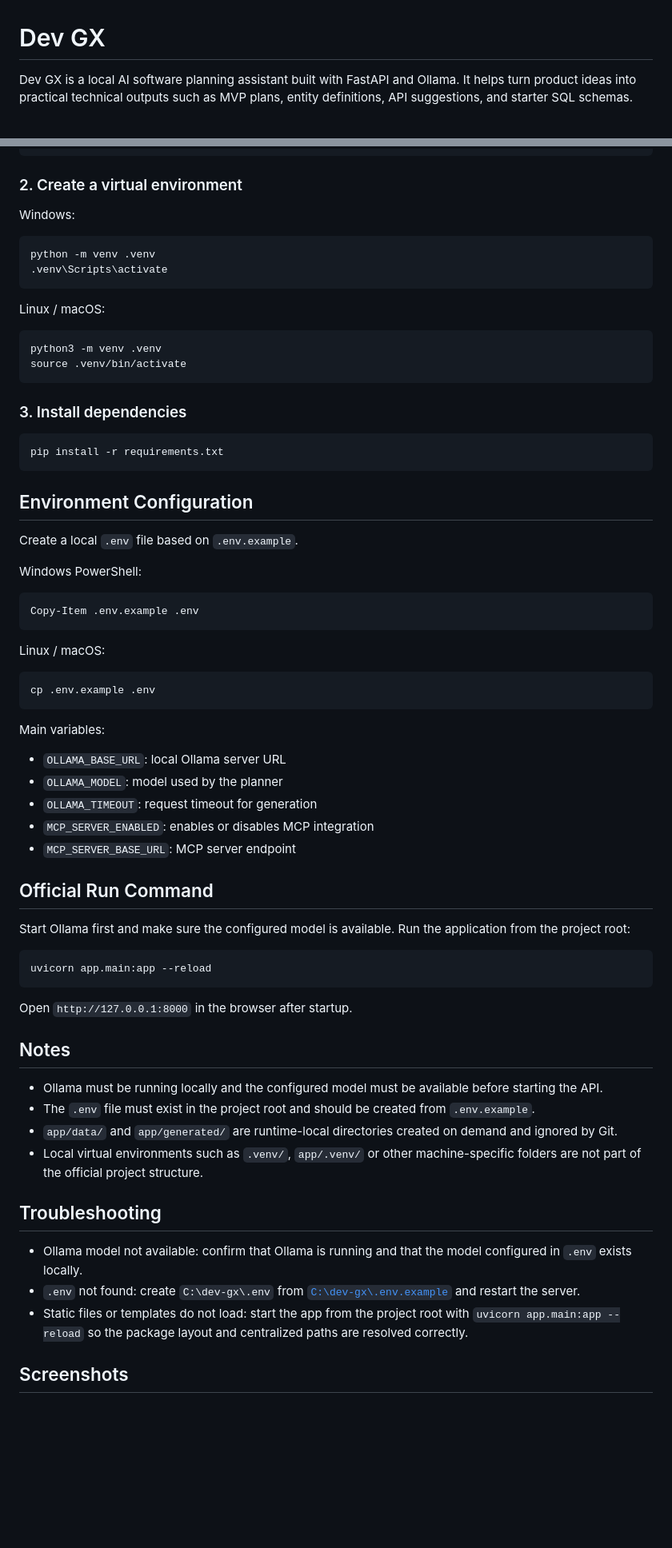
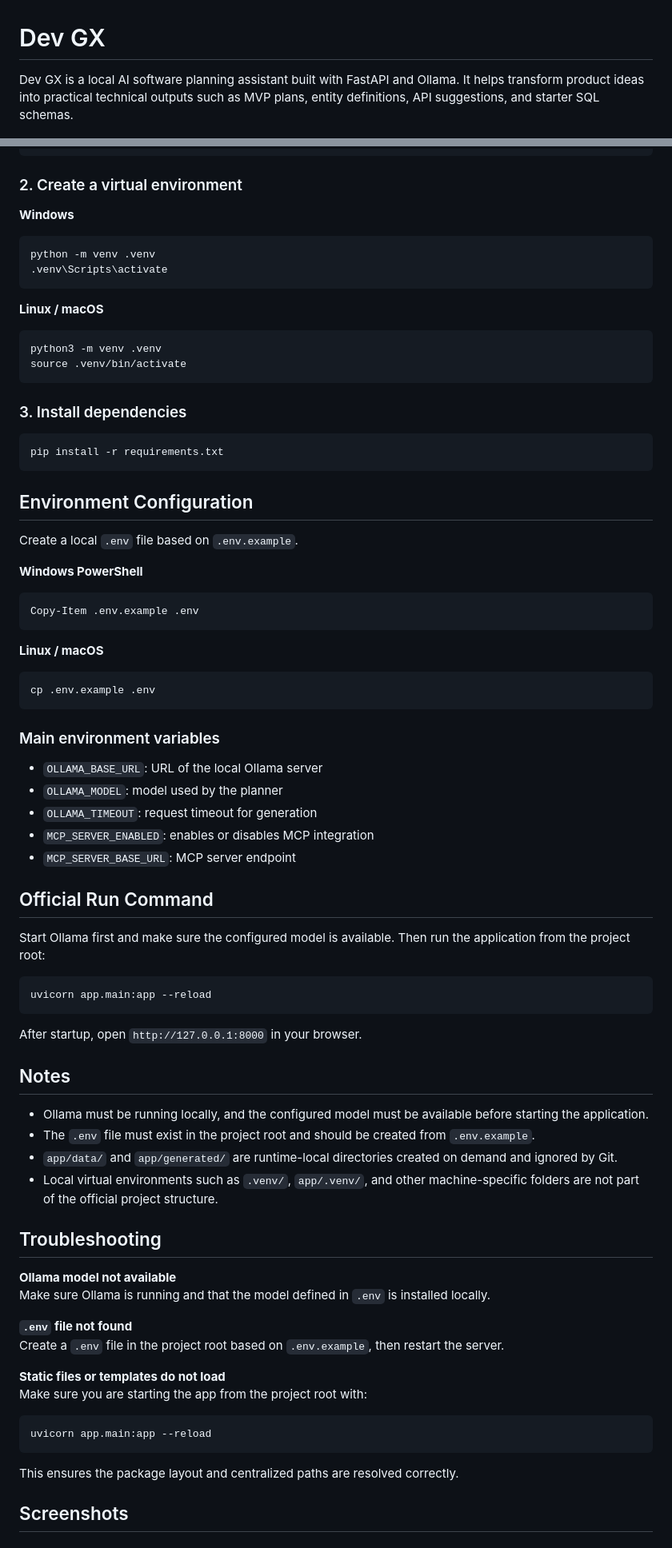
Before and after one commit to castroxdev/dev-gx, a Markdown page: README.md, 2 parts joined by grey strips. Shown at 80% size. Drawn GitHub-style; blank space fills up the shorter version.

Commit message:
Atualiza o README

````diff
--- a/README.md
+++ b/README.md
@@ -1,6 +1,6 @@
 # Dev GX
 
-Dev GX is a local AI software planning assistant built with FastAPI and Ollama. It helps turn product ideas into practical technical outputs such as MVP plans, entity definitions, API suggestions, and starter SQL schemas.
+Dev GX is a local AI software planning assistant built with FastAPI and Ollama. It helps transform product ideas into practical technical outputs such as MVP plans, entity definitions, API suggestions, and starter SQL schemas.
 
 ![Dev GX Home](docs/dev-gx-home.png)
 
@@ -63,14 +63,14 @@ cd dev-gx
 
 ### 2. Create a virtual environment
 
-Windows:
+**Windows**
 
 ```powershell
 python -m venv .venv
 .venv\Scripts\activate
 ```
 
-Linux / macOS:
+**Linux / macOS**
 
 ```bash
 python3 -m venv .venv
@@ -87,21 +87,21 @@ pip install -r requirements.txt
 
 Create a local `.env` file based on `.env.example`.
 
-Windows PowerShell:
+**Windows PowerShell**
 
 ```powershell
 Copy-Item .env.example .env
 ```
 
-Linux / macOS:
+**Linux / macOS**
 
 ```bash
 cp .env.example .env
 ```
 
-Main variables:
+### Main environment variables
 
-- `OLLAMA_BASE_URL`: local Ollama server URL
+- `OLLAMA_BASE_URL`: URL of the local Ollama server
 - `OLLAMA_MODEL`: model used by the planner
 - `OLLAMA_TIMEOUT`: request timeout for generation
 - `MCP_SERVER_ENABLED`: enables or disables MCP integration
@@ -109,29 +109,37 @@ Main variables:
 
 ## Official Run Command
 
-Start Ollama first and make sure the configured model is available. Run the application from the project root:
+Start Ollama first and make sure the configured model is available. Then run the application from the project root:
 
 ```bash
 uvicorn app.main:app --reload
 ```
 
-Open `http://127.0.0.1:8000` in the browser after startup.
+After startup, open `http://127.0.0.1:8000` in your browser.
 
 ## Notes
 
-- Ollama must be running locally and the configured model must be available before starting the API.
+- Ollama must be running locally, and the configured model must be available before starting the application.
 - The `.env` file must exist in the project root and should be created from `.env.example`.
 - `app/data/` and `app/generated/` are runtime-local directories created on demand and ignored by Git.
-- Local virtual environments such as `.venv/`, `app/.venv/` or other machine-specific folders are not part of the official project structure.
+- Local virtual environments such as `.venv/`, `app/.venv/`, and other machine-specific folders are not part of the official project structure.
 
 ## Troubleshooting
 
-- Ollama model not available:
-  confirm that Ollama is running and that the model configured in `.env` exists locally.
-- `.env` not found:
-  create `C:\dev-gx\.env` from [`C:\dev-gx\.env.example`](C:/dev-gx/.env.example) and restart the server.
-- Static files or templates do not load:
-  start the app from the project root with `uvicorn app.main:app --reload` so the package layout and centralized paths are resolved correctly.
+**Ollama model not available**
+Make sure Ollama is running and that the model defined in `.env` is installed locally.
+
+**`.env` file not found**
+Create a `.env` file in the project root based on `.env.example`, then restart the server.
+
+**Static files or templates do not load**
+Make sure you are starting the app from the project root with:
+
+```bash
+uvicorn app.main:app --reload
+```
+
+This ensures the package layout and centralized paths are resolved correctly.
 
 ## Screenshots
 
````
Also changed, not shown: other parts of README.md (+4 -4 lines).
